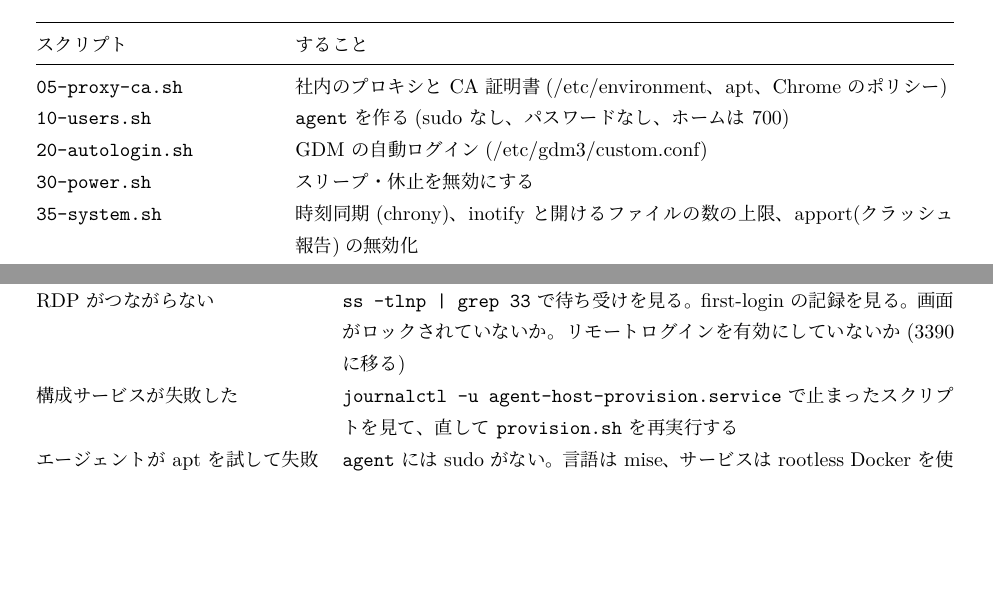
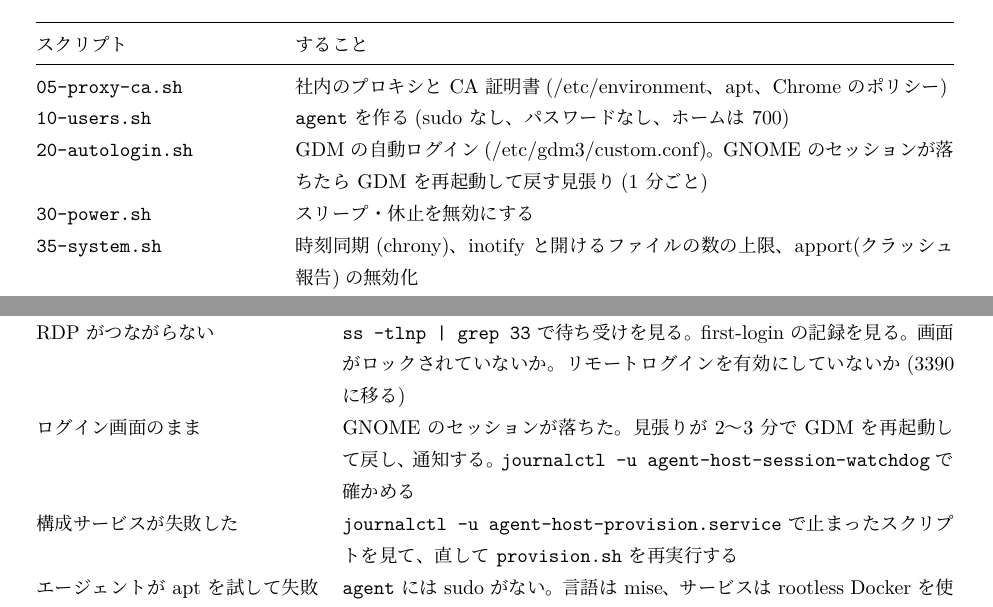
Before and after one commit to propagandist/agent-host-autoinstall, a LaTeX document (docs/setup-guide.tex): two parts of pages 8 and 13 of 14, joined at a grey line, cut so that both start at the same text, the shorter picture padded with empty space. Compiled offline with LuaLaTeX.

Commit message:
手順書(TeX)にセッションの見張りを追記
Co-Authored-By: Claude Opus 5.5 <noreply@anthropic.com>

```diff
--- a/docs/setup-guide.tex
+++ b/docs/setup-guide.tex
@@ -309,7 +309,7 @@ VirtualBox(CPU 1、メモリ 4GB)ではインストールに約 50 分かかっ
 \endhead
 \code{05-proxy-ca.sh} & 社内のプロキシと CA 証明書(/etc/environment、apt、Chrome のポリシー) \\
 \code{10-users.sh} & \code{agent} を作る(sudo なし、パスワードなし、ホームは 700) \\
-\code{20-autologin.sh} & GDM の自動ログイン(/etc/gdm3/custom.conf) \\
+\code{20-autologin.sh} & GDM の自動ログイン(/etc/gdm3/custom.conf)。GNOME のセッションが落ちたら GDM を再起動して戻す見張り(1 分ごと) \\
 \code{30-power.sh} & スリープ・休止を無効にする \\
 \code{35-system.sh} & 時刻同期(chrony)、inotify と開けるファイルの数の上限、apport(クラッシュ報告)の無効化 \\
 \code{36-minimize.sh} & 要らないサービスを止める(印刷、avahi、ModemManager、Bluetooth、利用状況の送信、ファイルの索引作りなど)。不要な snap と kdump を消す。zram、電源のプロファイル、VA-API、GRUB の待ち \\
@@ -535,7 +535,8 @@ unset PW
 \midrule
 \endhead
 RDP がつながらない & \code{ss -tlnp | grep 33} で待ち受けを見る。first-login の記録を見る。画面がロックされていないか。リモートログインを有効にしていないか(3390 に移る) \\
-構成サービスが失敗した & \code{journalctl -u agent-host-provision.service} で止まったスクリプトを見て、直して \code{provision.sh} を再実行する \\
+ログイン画面のまま & GNOME のセッションが落ちた。見張りが 2〜3 分で GDM を再起動して戻し、通知する。\code{journalctl -u agent-host-session-watchdog} で確かめる \\
+構成サービスが失敗した &\code{journalctl -u agent-host-provision.service} で止まったスクリプトを見て、直して \code{provision.sh} を再実行する \\
 エージェントが apt を試して失敗する & \code{agent} には sudo がない。言語は mise、サービスは rootless Docker を使う(\code{~/.claude/CLAUDE.md} に書いてある) \\
 mise のコマンドが見つからない & 再ログイン(再起動)で環境が入る。\code{systemctl --user show-environment} で PATH を確かめる \\
 Docker のイメージが取れない & \code{docker login} をしたか。プロキシの下なら env.yaml の \code{proxy} \\
```
